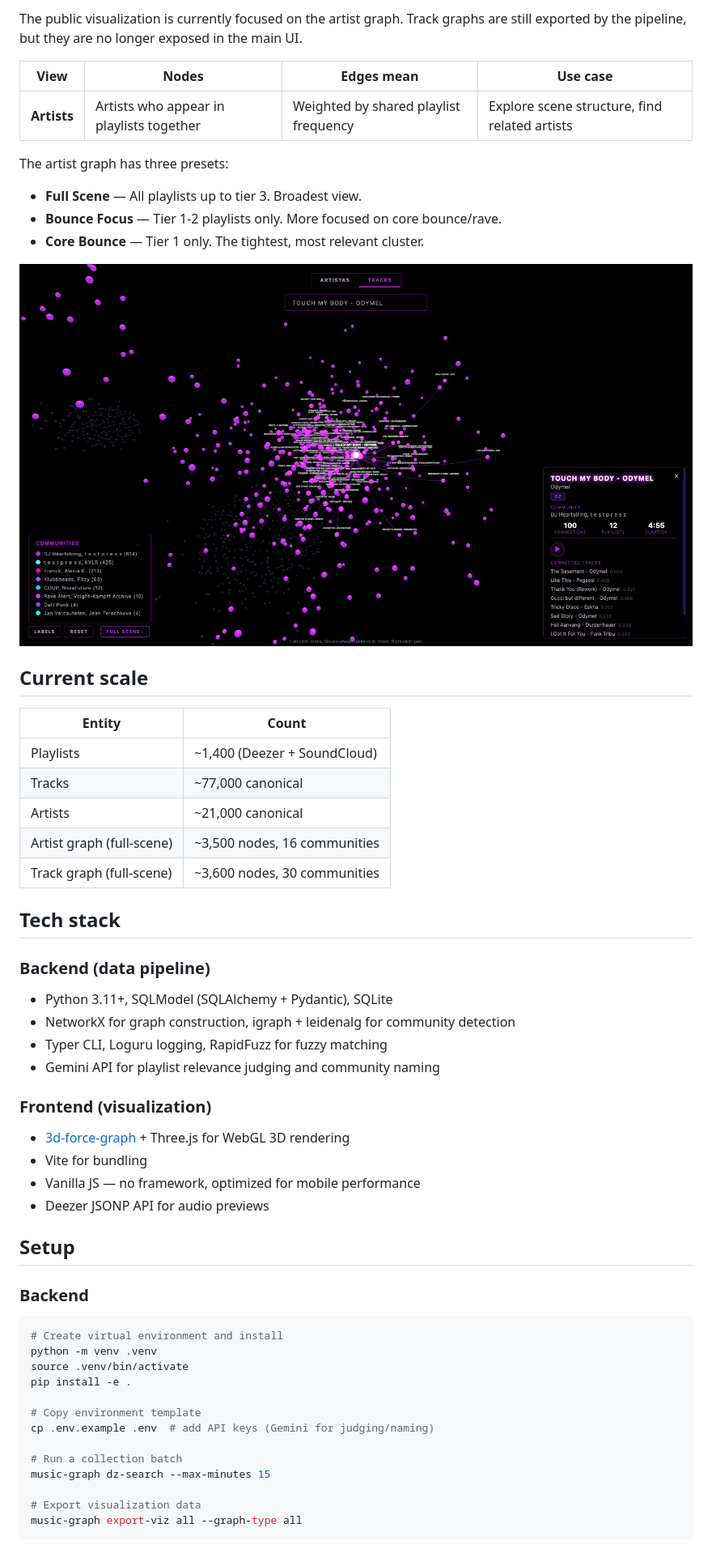
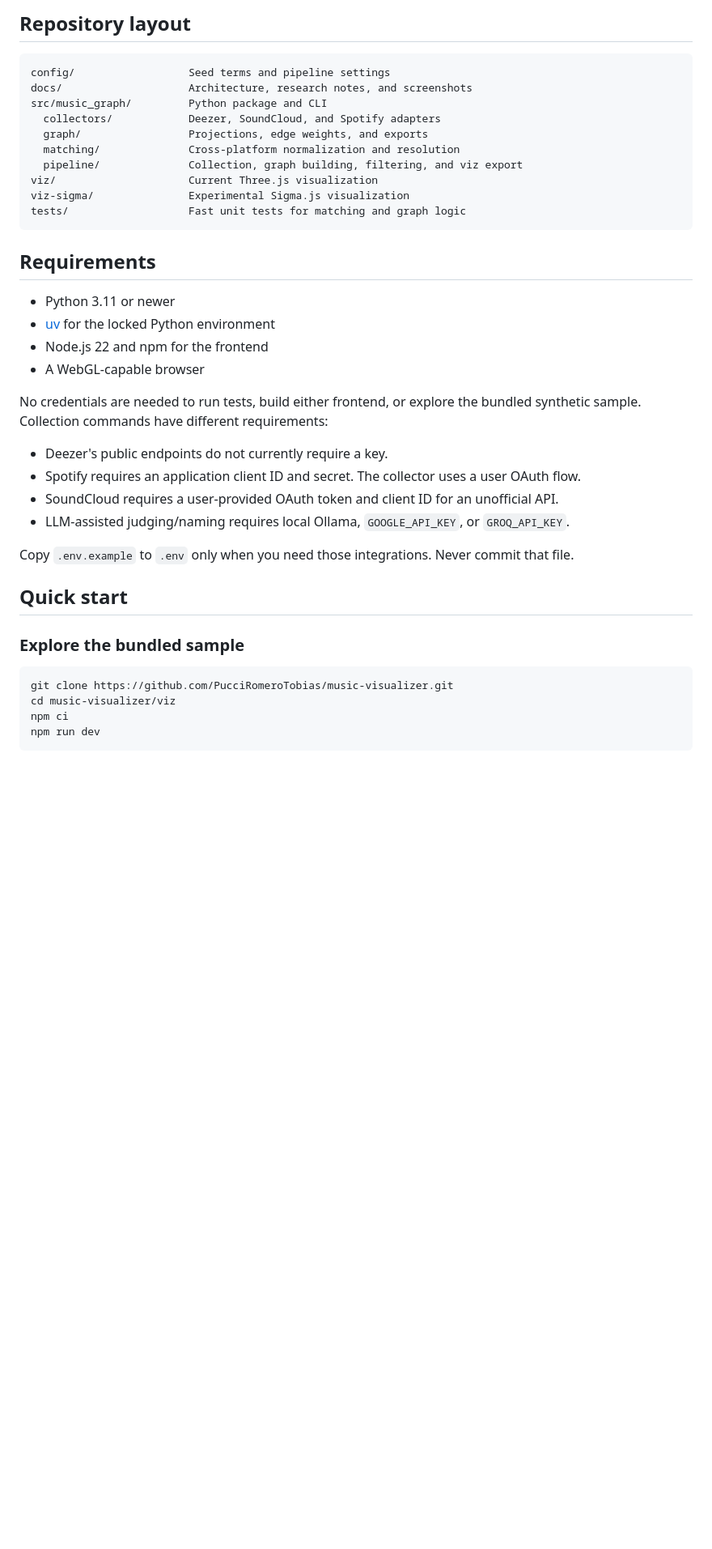
Before and after one commit to PucciRomeroTobias/music-visualizer, a Markdown page: README.md, the part around one of its changes. Shown at 81% size. Drawn GitHub-style; blank space fills up the shorter version.

````diff
--- a/README.md
+++ b/README.md
@@ -31,61 +41,43 @@ Collect → Store → Match → Build Graph → Filter → Layout → Export →
 
-The public visualization is currently focused on the artist graph. Track graphs are still exported by the pipeline, but they are no longer exposed in the main UI.
+## Repository layout
 
-| View | Nodes | Edges mean | Use case |
-|------|-------|-----------|----------|
-| **Artists** | Artists who appear in playlists together | Weighted by shared playlist frequency | Explore scene structure, find related artists |
+```text
+config/                  Seed terms and pipeline settings
+docs/                    Architecture, research notes, and screenshots
+src/music_graph/         Python package and CLI
+  collectors/            Deezer, SoundCloud, and Spotify adapters
+  graph/                 Projections, edge weights, and exports
+  matching/              Cross-platform normalization and resolution
+  pipeline/              Collection, graph building, filtering, and viz export
+viz/                     Current Three.js visualization
+viz-sigma/               Experimental Sigma.js visualization
+tests/                   Fast unit tests for matching and graph logic
+```
 
-The artist graph has three presets:
+## Requirements
 
-- **Full Scene** — All playlists up to tier 3. Broadest view.
-- **Bounce Focus** — Tier 1-2 playlists only. More focused on core bounce/rave.
-- **Core Bounce** — Tier 1 only. The tightest, most relevant cluster.
+- Python 3.11 or newer
+- [uv](https://docs.astral.sh/uv/) for the locked Python environment
+- Node.js 22 and npm for the frontend
+- A WebGL-capable browser
 
-![Track detail panel — showing duration, play button, and connected tracks](docs/images/track-detail.png)
+No credentials are needed to run tests, build either frontend, or explore the bundled synthetic sample. Collection commands have different requirements:
 
-## Current scale
+- Deezer's public endpoints do not currently require a key.
+- Spotify requires an application client ID and secret. The collector uses a user OAuth flow.
+- SoundCloud requires a user-provided OAuth token and client ID for an unofficial API.
+- LLM-assisted judging/naming requires local Ollama, `GOOGLE_API_KEY`, or `GROQ_API_KEY`.
 
-| Entity | Count |
-|--------|-------|
-| Playlists | ~1,400 (Deezer + SoundCloud) |
-| Tracks | ~77,000 canonical |
-| Artists | ~21,000 canonical |
-| Artist graph (full-scene) | ~3,500 nodes, 16 communities |
-| Track graph (full-scene) | ~3,600 nodes, 30 communities |
+Copy `.env.example` to `.env` only when you need those integrations. Never commit that file.
 
-## Tech stack
+## Quick start
 
-### Backend (data pipeline)
-
-- Python 3.11+, SQLModel (SQLAlchemy + Pydantic), SQLite
-- NetworkX for graph construction, igraph + leidenalg for community detection
-- Typer CLI, Loguru logging, RapidFuzz for fuzzy matching
-- Gemini API for playlist relevance judging and community naming
-
-### Frontend (visualization)
-
-- [3d-force-graph](https://github.com/vasturiano/3d-force-graph) + Three.js for WebGL 3D rendering
-- Vite for bundling
-- Vanilla JS — no framework, optimized for mobile performance
-- Deezer JSONP API for audio previews
-
-## Setup
-
-### Backend
+### Explore the bundled sample
 
 ```bash
-# Create virtual environment and install
-python -m venv .venv
-source .venv/bin/activate
-pip install -e .
-
-# Copy environment template
-cp .env.example .env  # add API keys (Gemini for judging/naming)
-
-# Run a collection batch
-music-graph dz-search --max-minutes 15
-
-# Export visualization data
-music-graph export-viz all --graph-type all
+git clone https://github.com/PucciRomeroTobias/music-visualizer.git
+cd music-visualizer/viz
+npm ci
+npm run dev
 ```
 
````
Also changed, not shown: other parts of README.md (+108 -46 lines), docs/images/discover-artist-detail.png (added), docs/images/discover-overview.png (added), 1 other file.
